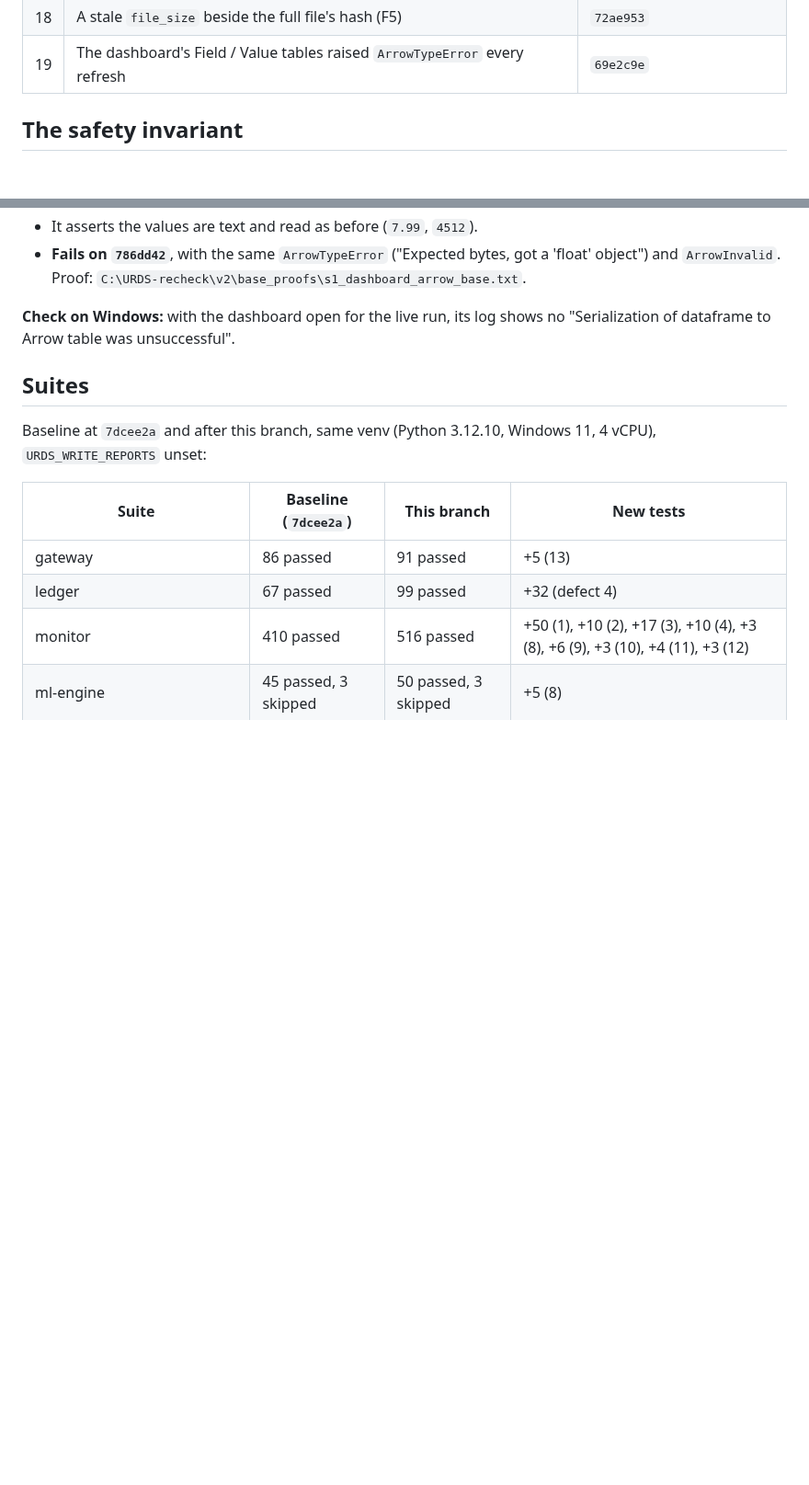
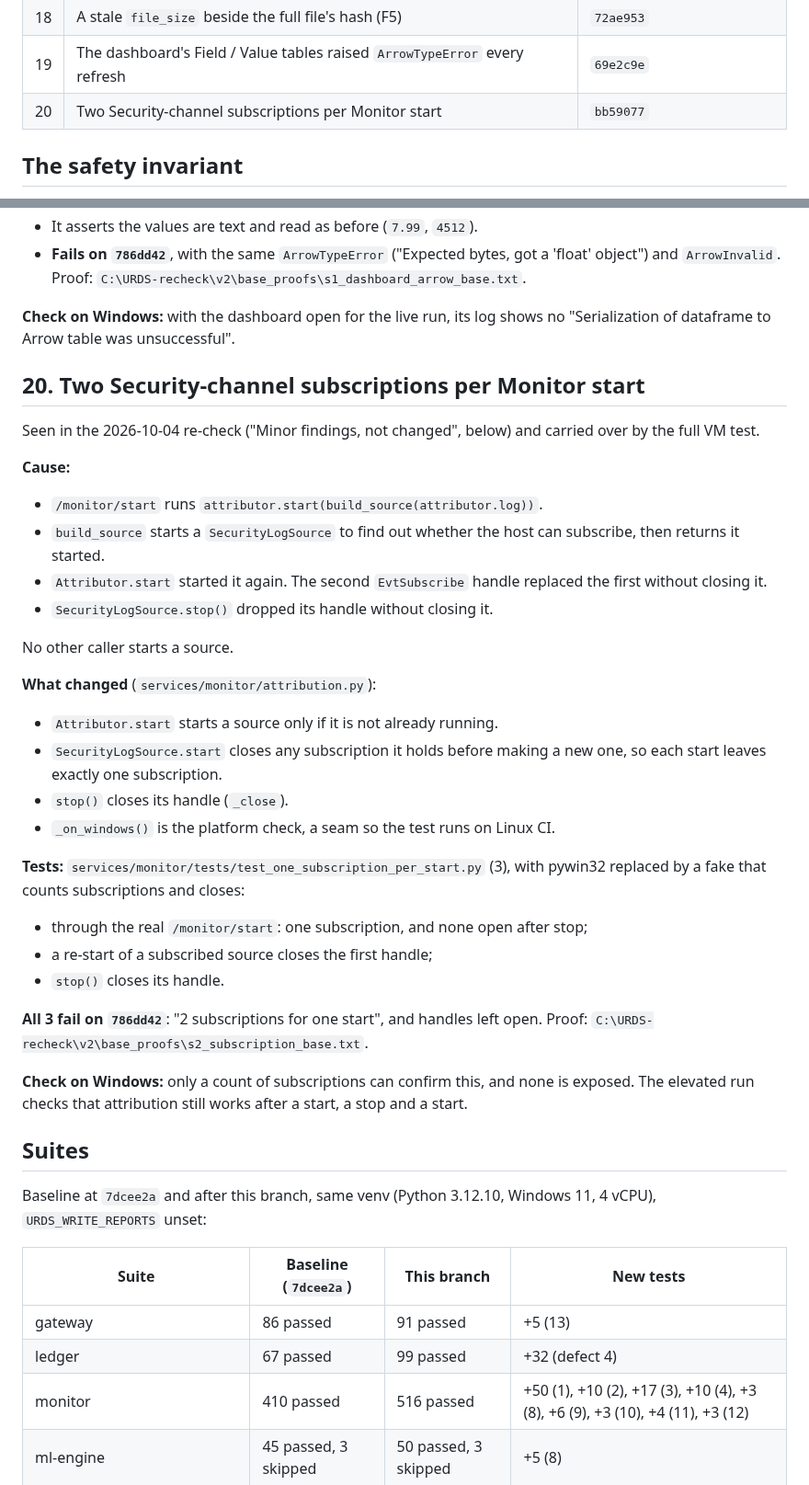
Before and after one commit to VSshashank/unified-ransomware-system, a Markdown page: FIXES.md, 2 parts joined by grey strips. Shown at 92% size. Rendered like a GitHub page; blank space fills up the shorter version.

Commit message:
docs: FIXES.md - defect 20, one subscription per start
Co-Authored-By: Claude Opus 5.5 <noreply@anthropic.com>

```diff
--- a/FIXES.md
+++ b/FIXES.md
@@ -28,6 +28,7 @@ claims they no longer describe are marked **re-verification pending**.
 | 17 | The audit setup's probe reported a working folder as broken (F4) | `0ced2cc` |
 | 18 | A stale `file_size` beside the full file's hash (F5) | `72ae953` |
 | 19 | The dashboard's Field / Value tables raised `ArrowTypeError` every refresh | `69e2c9e` |
+| 20 | Two Security-channel subscriptions per Monitor start | `bb59077` |
 
 ## The safety invariant
 
@@ -1033,6 +1034,42 @@ rest of the page does. It is a module-level helper, beside the ones
 **Check on Windows:** with the dashboard open for the live run, its log shows
 no "Serialization of dataframe to Arrow table was unsuccessful".
 
+## 20. Two Security-channel subscriptions per Monitor start
+
+Seen in the 2026-10-04 re-check ("Minor findings, not changed", below) and
+carried over by the full VM test.
+
+**Cause:**
+- `/monitor/start` runs `attributor.start(build_source(attributor.log))`.
+- `build_source` starts a `SecurityLogSource` to find out whether the host can
+  subscribe, then returns it started.
+- `Attributor.start` started it again. The second `EvtSubscribe` handle
+  replaced the first without closing it.
+- `SecurityLogSource.stop()` dropped its handle without closing it.
+
+No other caller starts a source.
+
+**What changed** (`services/monitor/attribution.py`):
+- `Attributor.start` starts a source only if it is not already running.
+- `SecurityLogSource.start` closes any subscription it holds before making
+  a new one, so each start leaves exactly one subscription.
+- `stop()` closes its handle (`_close`).
+- `_on_windows()` is the platform check, a seam so the test runs on Linux CI.
+
+**Tests:** `services/monitor/tests/test_one_subscription_per_start.py` (3),
+with pywin32 replaced by a fake that counts subscriptions and closes:
+- through the real `/monitor/start`: one subscription, and none open after
+  stop;
+- a re-start of a subscribed source closes the first handle;
+- `stop()` closes its handle.
+
+**All 3 fail on `786dd42`**: "2 subscriptions for one start", and handles left
+open. Proof: `C:\URDS-recheck\v2\base_proofs\s2_subscription_base.txt`.
+
+**Check on Windows:** only a count of subscriptions can confirm this, and none
+is exposed. The elevated run checks that attribution still works after a
+start, a stop and a start.
+
 ## Suites
 
 Baseline at `7dcee2a` and after this branch, same venv (Python 3.12.10,
```
